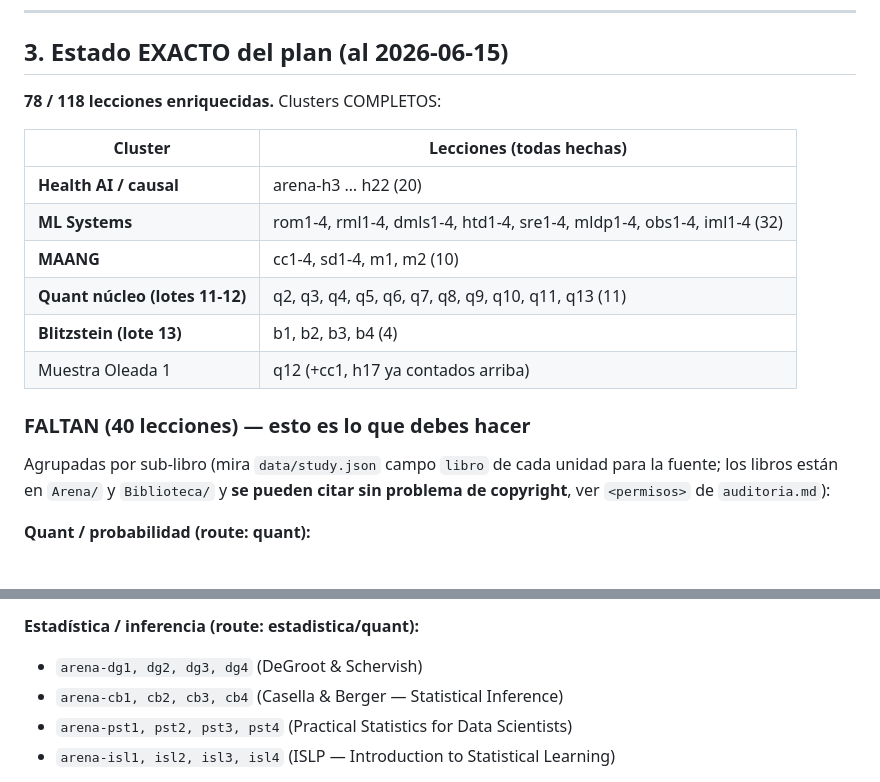
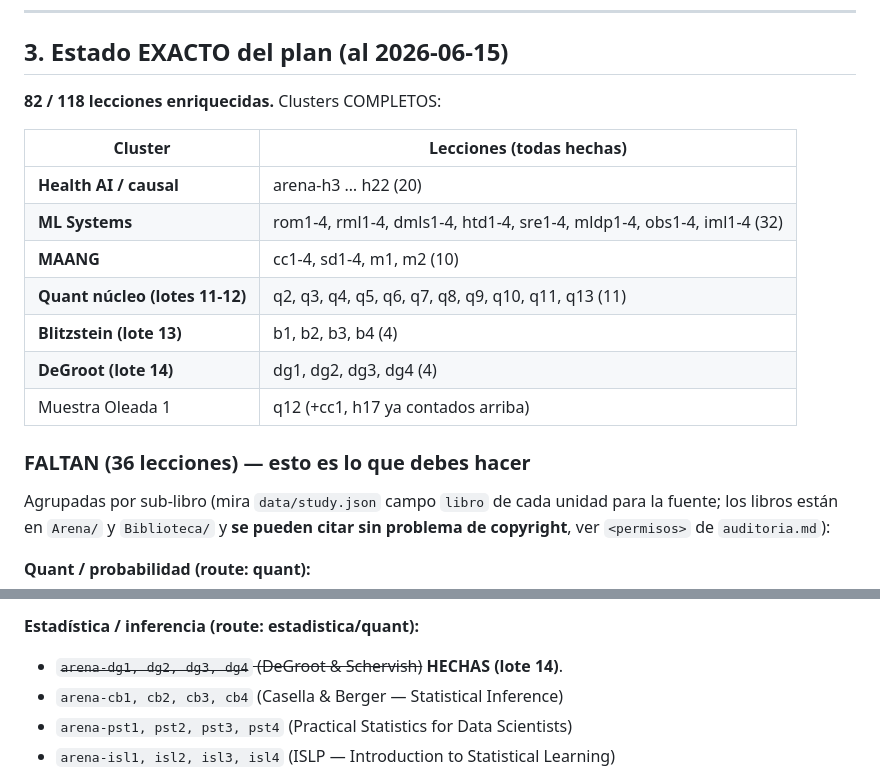
Before and after one commit to ImGoingSavage/cogitoergosum, a Markdown page: HANDOFF-AUDITORIA-FASE7.md, 2 parts joined by grey strips. GitHub-like rendering; blank space fills up the shorter version.

Commit message:
Auditoría Fase 7: registro lote 14 (DeGroot dg1-dg4) en HANDOFF §3 (82/118)
Co-Authored-By: Claude Opus 4.8 <noreply@anthropic.com>

```diff
--- a/HANDOFF-AUDITORIA-FASE7.md
+++ b/HANDOFF-AUDITORIA-FASE7.md
@@ -65,7 +65,7 @@ ponla en una sola línea `$$...$$`.
 
 ## 3. Estado EXACTO del plan (al 2026-06-15)
 
-**78 / 118 lecciones enriquecidas.** Clusters COMPLETOS:
+**82 / 118 lecciones enriquecidas.** Clusters COMPLETOS:
 
 | Cluster | Lecciones (todas hechas) |
 |---|---|
@@ -74,9 +74,10 @@ ponla en una sola línea `$$...$$`.
 | **MAANG** | cc1-4, sd1-4, m1, m2 (10) |
 | **Quant núcleo (lotes 11-12)** | q2, q3, q4, q5, q6, q7, q8, q9, q10, q11, q13 (11) |
 | **Blitzstein (lote 13)** | b1, b2, b3, b4 (4) |
+| **DeGroot (lote 14)** | dg1, dg2, dg3, dg4 (4) |
 | Muestra Oleada 1 | q12 (+cc1, h17 ya contados arriba) |
 
-### FALTAN (40 lecciones) — esto es lo que debes hacer
+### FALTAN (36 lecciones) — esto es lo que debes hacer
 
 Agrupadas por sub-libro (mira `data/study.json` campo `libro` de cada unidad
 para la fuente; los libros están en `Arena/` y `Biblioteca/` y **se pueden citar
@@ -93,7 +94,7 @@ sin problema de copyright**, ver `<permisos>` de `auditoria.md`):
 - ~~`arena-b1, b2, b3, b4` (Blitzstein & Hwang)~~ **HECHAS (lote 13)**.
 
 **Estadística / inferencia (route: estadistica/quant):**
-- `arena-dg1, dg2, dg3, dg4` (DeGroot & Schervish)
+- ~~`arena-dg1, dg2, dg3, dg4` (DeGroot & Schervish)~~ **HECHAS (lote 14)**.
 - `arena-cb1, cb2, cb3, cb4` (Casella & Berger — Statistical Inference)
 - `arena-pst1, pst2, pst3, pst4` (Practical Statistics for Data Scientists)
 - `arena-isl1, isl2, isl3, isl4` (ISLP — Introduction to Statistical Learning)
```
